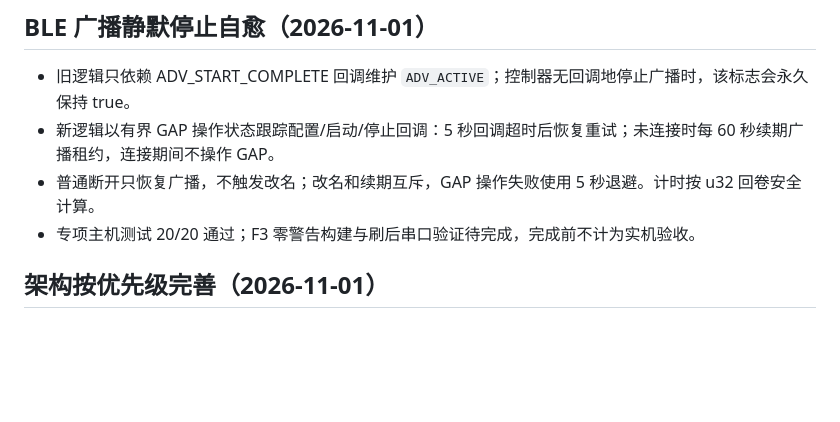
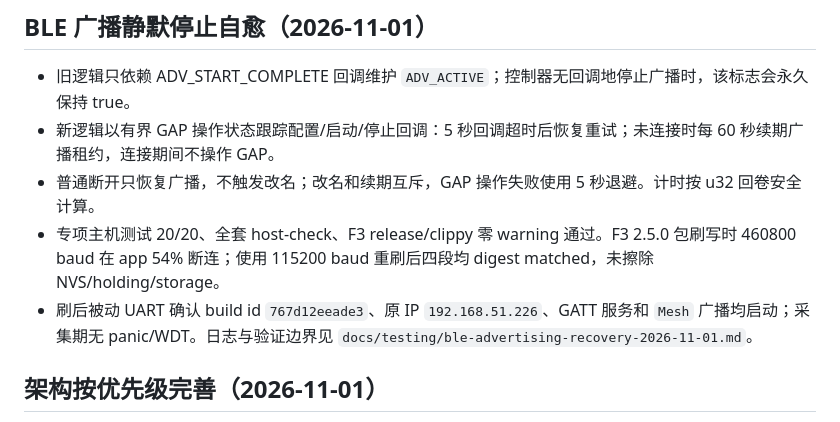
Before and after one commit to takkuumi/idf, a Markdown page: docs/LOOP.md, the part around the change. Rendered like a GitHub page; blank space fills up the shorter version.

```diff
--- a/docs/LOOP.md
+++ b/docs/LOOP.md
@@ -25,7 +25,8 @@
 - 旧逻辑只依赖 ADV_START_COMPLETE 回调维护 `ADV_ACTIVE`；控制器无回调地停止广播时，该标志会永久保持 true。
 - 新逻辑以有界 GAP 操作状态跟踪配置/启动/停止回调：5 秒回调超时后恢复重试；未连接时每 60 秒续期广播租约，连接期间不操作 GAP。
 - 普通断开只恢复广播，不触发改名；改名和续期互斥，GAP 操作失败使用 5 秒退避。计时按 u32 回卷安全计算。
-- 专项主机测试 20/20 通过；F3 零警告构建与刷后串口验证待完成，完成前不计为实机验收。
+- 专项主机测试 20/20、全套 host-check、F3 release/clippy 零 warning 通过。F3 2.5.0 包刷写时 460800 baud 在 app 54% 断连；使用 115200 baud 重刷后四段均 digest matched，未擦除 NVS/holding/storage。
+- 刷后被动 UART 确认 build id `767d12eeade3`、原 IP `192.168.51.226`、GATT 服务和 `Mesh` 广播均启动；采集期无 panic/WDT。日志与验证边界见 `docs/testing/ble-advertising-recovery-2026-11-01.md`。
 
 ## 架构按优先级完善（2026-11-01）
 
```
Also changed, not shown: docs/testing/ble-advertising-recovery-2026-11-01.md (added, +28 -0 lines).
